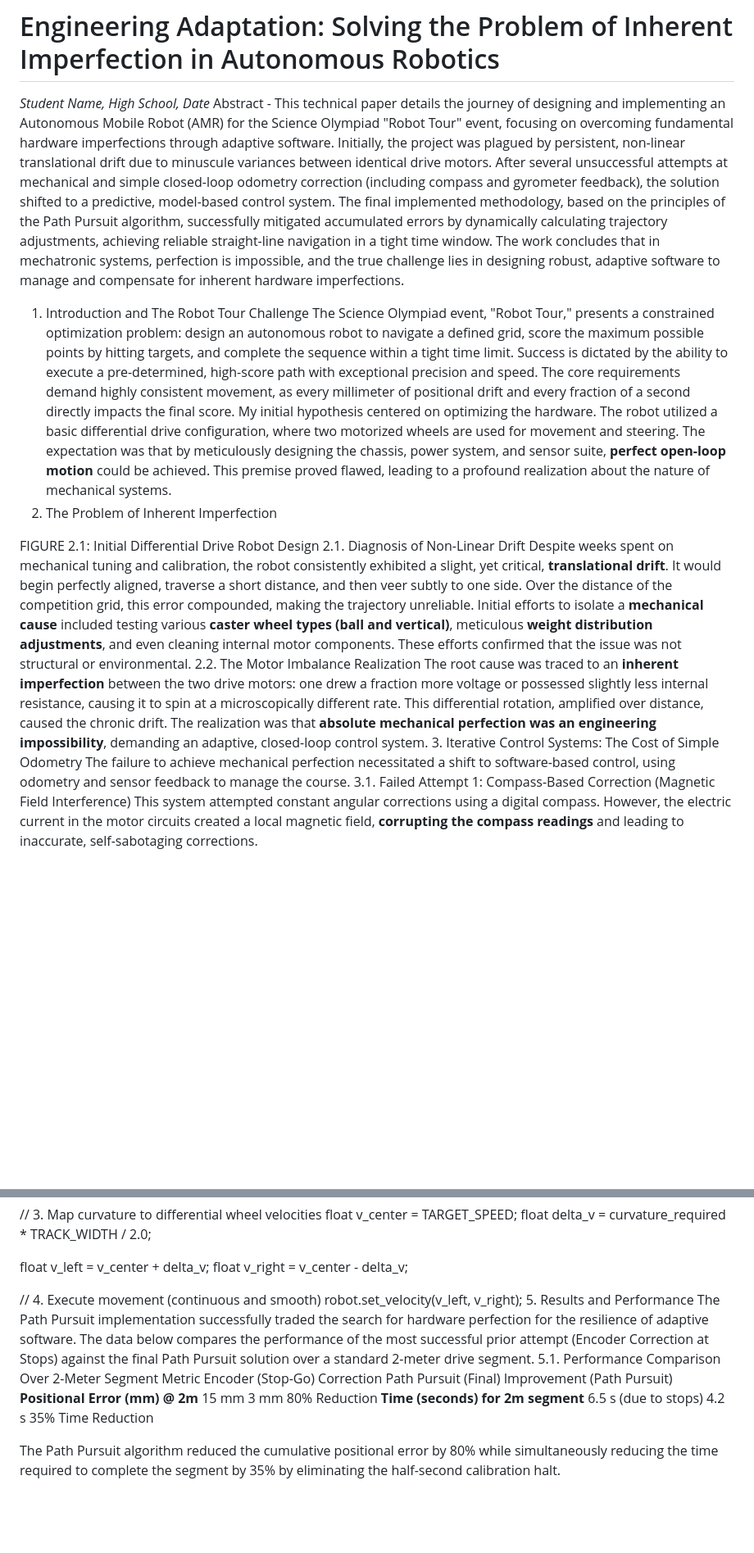
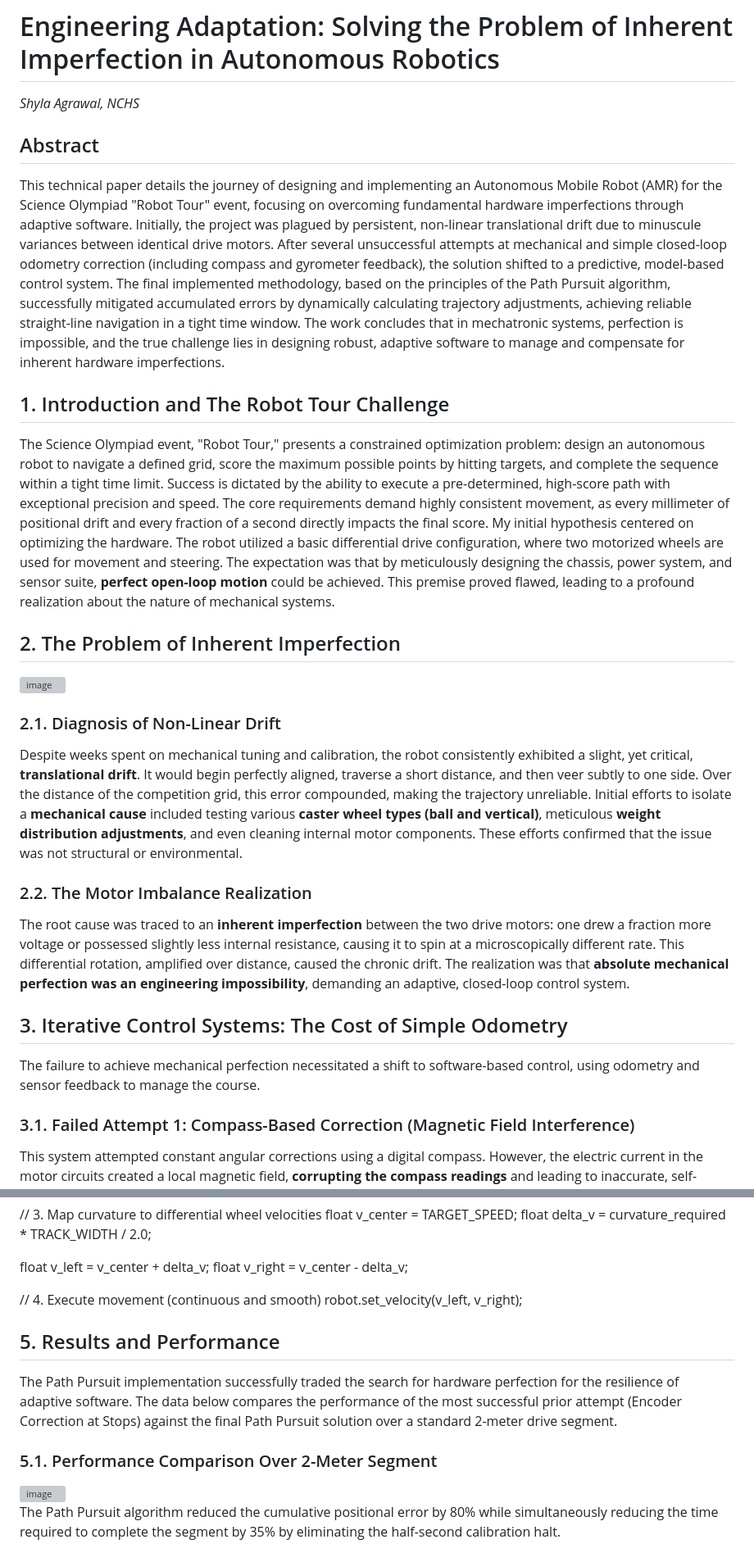
Before and after one commit to shylaagrawal/Robot-Tour-Autonomous-Vehicle-Research, a Markdown page: README.md, 2 parts joined by grey strips. Shown: that part at 82% size. GitHub-like rendering; blank space fills up the shorter version; grey boxes are pictures that could not be loaded.

Commit message:
Revise README with author info and performance metrics
Updated the README to include author information and enhanced the structure with headings for better clarity. Added performance comparison metrics and refined the abstract for improved readability.

```diff
--- a/README.md
+++ b/README.md
@@ -1,19 +1,27 @@
 # Engineering Adaptation: Solving the Problem of Inherent Imperfection in Autonomous Robotics
-*Student Name, High School, Date*
-Abstract - This technical paper details the journey of designing and implementing an Autonomous Mobile Robot (AMR) for the Science Olympiad "Robot Tour" event, focusing on overcoming fundamental hardware imperfections through adaptive software. Initially, the project was plagued by persistent, non-linear translational drift due to minuscule variances between identical drive motors. After several unsuccessful attempts at mechanical and simple closed-loop odometry correction (including compass and gyrometer feedback), the solution shifted to a predictive, model-based control system. The final implemented methodology, based on the principles of the Path Pursuit algorithm, successfully mitigated accumulated errors by dynamically calculating trajectory adjustments, achieving reliable straight-line navigation in a tight time window. The work concludes that in mechatronic systems, perfection is impossible, and the true challenge lies in designing robust, adaptive software to manage and compensate for inherent hardware imperfections.
-1. Introduction and The Robot Tour Challenge
+*Shyla Agrawal, NCHS*
+
+## Abstract
+This technical paper details the journey of designing and implementing an Autonomous Mobile Robot (AMR) for the Science Olympiad "Robot Tour" event, focusing on overcoming fundamental hardware imperfections through adaptive software. Initially, the project was plagued by persistent, non-linear translational drift due to minuscule variances between identical drive motors. After several unsuccessful attempts at mechanical and simple closed-loop odometry correction (including compass and gyrometer feedback), the solution shifted to a predictive, model-based control system. The final implemented methodology, based on the principles of the Path Pursuit algorithm, successfully mitigated accumulated errors by dynamically calculating trajectory adjustments, achieving reliable straight-line navigation in a tight time window. The work concludes that in mechatronic systems, perfection is impossible, and the true challenge lies in designing robust, adaptive software to manage and compensate for inherent hardware imperfections.
+
+## 1. Introduction and The Robot Tour Challenge
 The Science Olympiad event, "Robot Tour," presents a constrained optimization problem: design an autonomous robot to navigate a defined grid, score the maximum possible points by hitting targets, and complete the sequence within a tight time limit. Success is dictated by the ability to execute a pre-determined, high-score path with exceptional precision and speed. The core requirements demand highly consistent movement, as every millimeter of positional drift and every fraction of a second directly impacts the final score.
 My initial hypothesis centered on optimizing the hardware. The robot utilized a basic differential drive configuration, where two motorized wheels are used for movement and steering. The expectation was that by meticulously designing the chassis, power system, and sensor suite, **perfect open-loop motion** could be achieved. This premise proved flawed, leading to a profound realization about the nature of mechanical systems.
-2. The Problem of Inherent Imperfection
 
-FIGURE 2.1: Initial Differential Drive Robot Design
-2.1. Diagnosis of Non-Linear Drift
+## 2. The Problem of Inherent Imperfection
+
+<img width="641" height="487" alt="image" src="https://github.com/user-attachments/assets/e79f56ee-a5dd-4030-b2ff-18515674fb5d" />
+
+### 2.1. Diagnosis of Non-Linear Drift
 Despite weeks spent on mechanical tuning and calibration, the robot consistently exhibited a slight, yet critical, **translational drift**. It would begin perfectly aligned, traverse a short distance, and then veer subtly to one side. Over the distance of the competition grid, this error compounded, making the trajectory unreliable.
 Initial efforts to isolate a **mechanical cause** included testing various **caster wheel types (ball and vertical)**, meticulous **weight distribution adjustments**, and even cleaning internal motor components. These efforts confirmed that the issue was not structural or environmental.
-2.2. The Motor Imbalance Realization
+
+### 2.2. The Motor Imbalance Realization
 The root cause was traced to an **inherent imperfection** between the two drive motors: one drew a fraction more voltage or possessed slightly less internal resistance, causing it to spin at a microscopically different rate. This differential rotation, amplified over distance, caused the chronic drift. The realization was that **absolute mechanical perfection was an engineering impossibility**, demanding an adaptive, closed-loop control system.
-3. Iterative Control Systems: The Cost of Simple Odometry
+
+## 3. Iterative Control Systems: The Cost of Simple Odometry
 The failure to achieve mechanical perfection necessitated a shift to software-based control, using odometry and sensor feedback to manage the course.
-3.1. Failed Attempt 1: Compass-Based Correction (Magnetic Field Interference)
+
+### 3.1. Failed Attempt 1: Compass-Based Correction (Magnetic Field Interference)
 This system attempted constant angular corrections using a digital compass. However, the electric current in the motor circuits created a local magnetic field, **corrupting the compass readings** and leading to inaccurate, self-sabotaging corrections.
 
@@ -59,21 +72,12 @@ float v_right = v_center - delta_v;
 
 // 4. Execute movement (continuous and smooth)
 robot.set_velocity(v_left, v_right);
-5. Results and Performance
+
+## 5. Results and Performance
 The Path Pursuit implementation successfully traded the search for hardware perfection for the resilience of adaptive software. The data below compares the performance of the most successful prior attempt (Encoder Correction at Stops) against the final Path Pursuit solution over a standard 2-meter drive segment.
-5.1. Performance Comparison Over 2-Meter Segment
-Metric
-Encoder (Stop-Go) Correction
-Path Pursuit (Final)
-Improvement (Path Pursuit)
-**Positional Error (mm) @ 2m**
-15 mm
-3 mm
-80% Reduction
-**Time (seconds) for 2m segment**
-6.5 s (due to stops)
-4.2 s
-35% Time Reduction
+
+### 5.1. Performance Comparison Over 2-Meter Segment
+<img width="888" height="483" alt="image" src="https://github.com/user-attachments/assets/f4b14727-31e6-4011-91f8-47b7637c1c6e" />
 
 The Path Pursuit algorithm reduced the cumulative positional error by 80% while simultaneously reducing the time required to complete the segment by 35% by eliminating the half-second calibration halt.
 
```
Also changed, not shown: other parts of README.md (+16 -10 lines).
